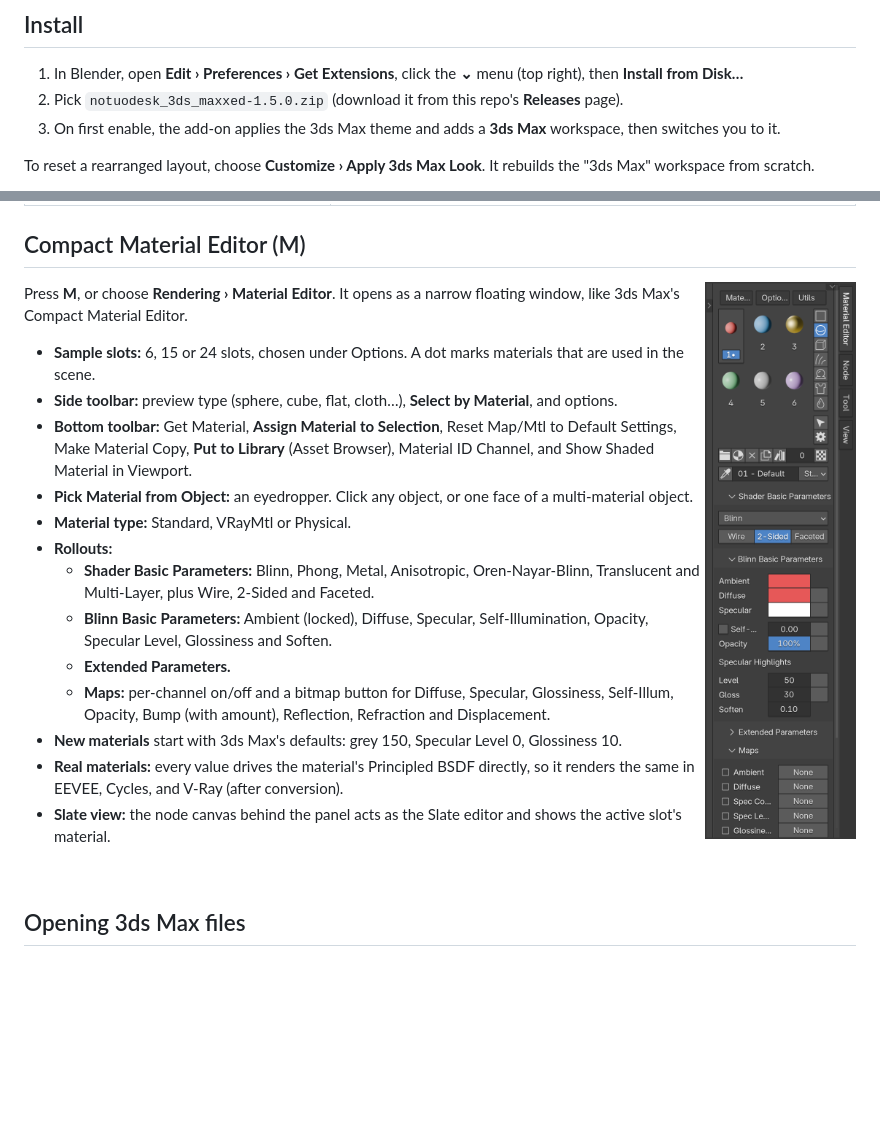
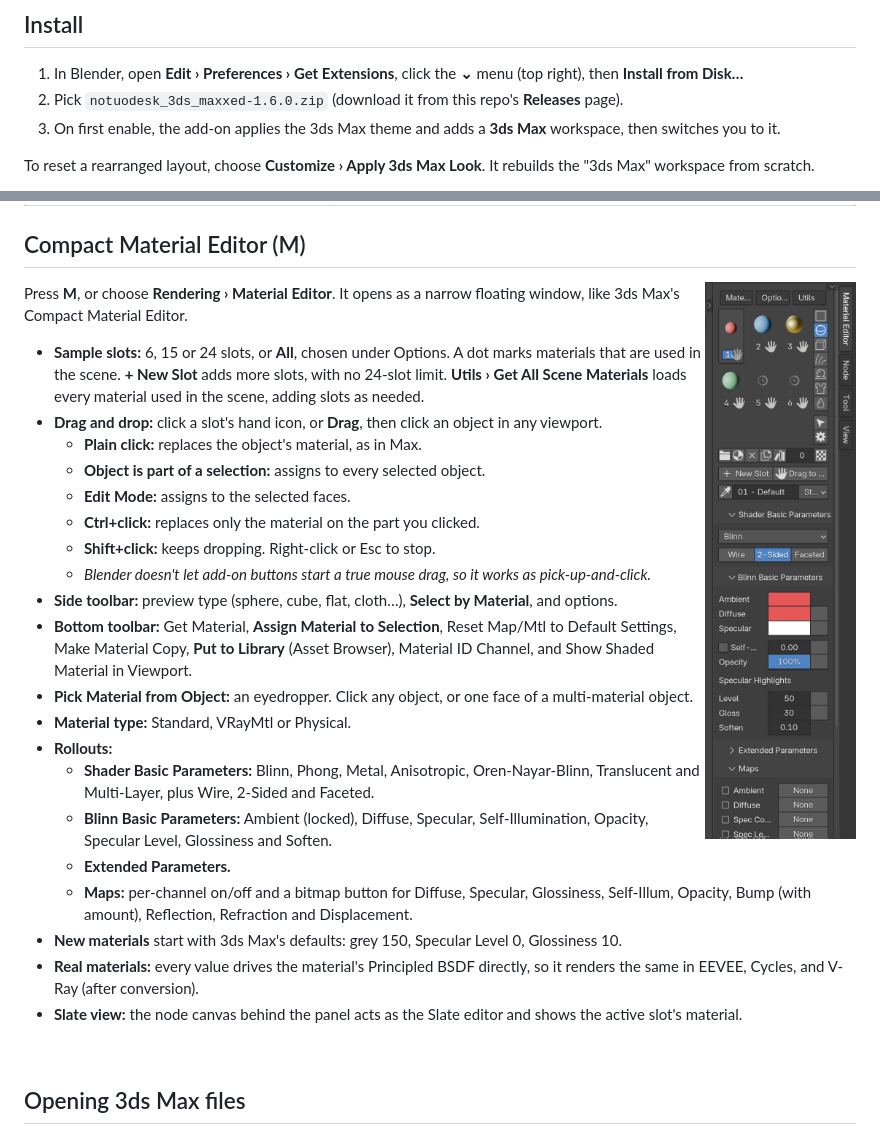
Before and after one commit to retcon26/notuodesk-3ds-maxxed, a Markdown page: README.md, 2 parts joined by grey strips. GitHub-like rendering; pictures changed too: docs/material-editor.png; blank space fills up the shorter version.

```diff
--- a/README.md
+++ b/README.md
@@ -9,7 +9,7 @@ A Blender add-on (Blender 4.2+, tested on 5.2.3 LTS) that makes Blender look and
 ## Install
 
 1. In Blender, open **Edit › Preferences › Get Extensions**, click the **⌄** menu (top right), then **Install from Disk…**
-2. Pick `notuodesk_3ds_maxxed-1.5.0.zip` (download it from this repo's **Releases** page).
+2. Pick `notuodesk_3ds_maxxed-1.6.0.zip` (download it from this repo's **Releases** page).
 3. On first enable, the add-on applies the 3ds Max theme and adds a **3ds Max** workspace, then switches you to it.
 
 To reset a rearranged layout, choose **Customize › Apply 3ds Max Look**. It rebuilds the "3ds Max" workspace from scratch.
@@ -40,7 +40,14 @@ To go back to normal Blender, choose **Customize › Restore Blender Look**, or
 
 Press **M**, or choose **Rendering › Material Editor**. It opens as a narrow floating window, like 3ds Max's Compact Material Editor.
 
-- **Sample slots:** 6, 15 or 24 slots, chosen under Options. A dot marks materials that are used in the scene.
+- **Sample slots:** 6, 15 or 24 slots, or **All**, chosen under Options. A dot marks materials that are used in the scene. **+ New Slot** adds more slots, with no 24-slot limit. **Utils › Get All Scene Materials** loads every material used in the scene, adding slots as needed.
+- **Drag and drop:** click a slot's hand icon, or **Drag**, then click an object in any viewport.
+  - **Plain click:** replaces the object's material, as in Max.
+  - **Object is part of a selection:** assigns to every selected object.
+  - **Edit Mode:** assigns to the selected faces.
+  - **Ctrl+click:** replaces only the material on the part you clicked.
+  - **Shift+click:** keeps dropping. Right-click or Esc to stop.
+  - *Blender doesn't let add-on buttons start a true mouse drag, so it works as pick-up-and-click.*
 - **Side toolbar:** preview type (sphere, cube, flat, cloth…), **Select by Material**, and options.
 - **Bottom toolbar:** Get Material, **Assign Material to Selection**, Reset Map/Mtl to Default Settings, Make Material Copy, **Put to Library** (Asset Browser), Material ID Channel, and Show Shaded Material in Viewport.
 - **Pick Material from Object:** an eyedropper. Click any object, or one face of a multi-material object.
```
Also changed, not shown: 3 other files.
